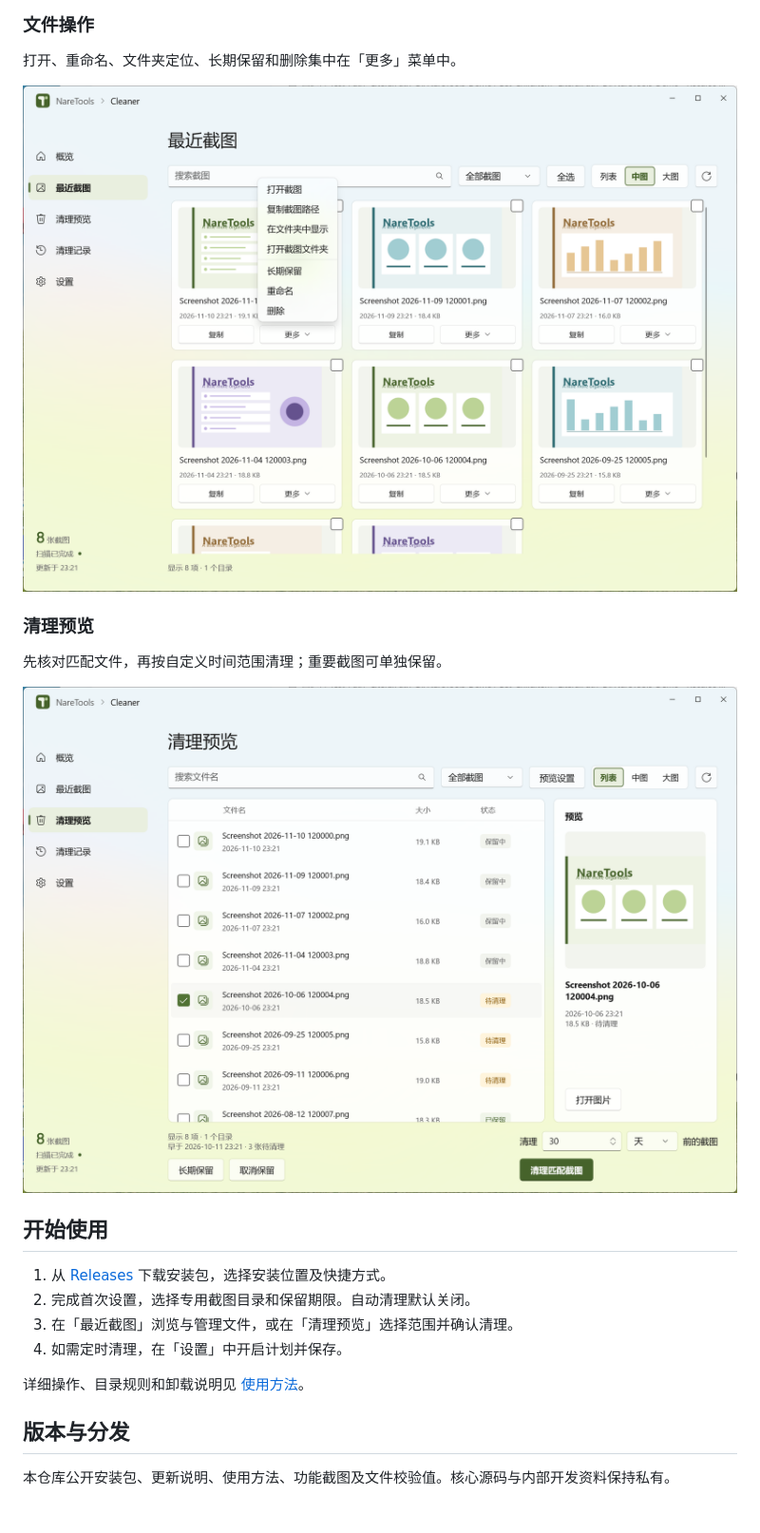
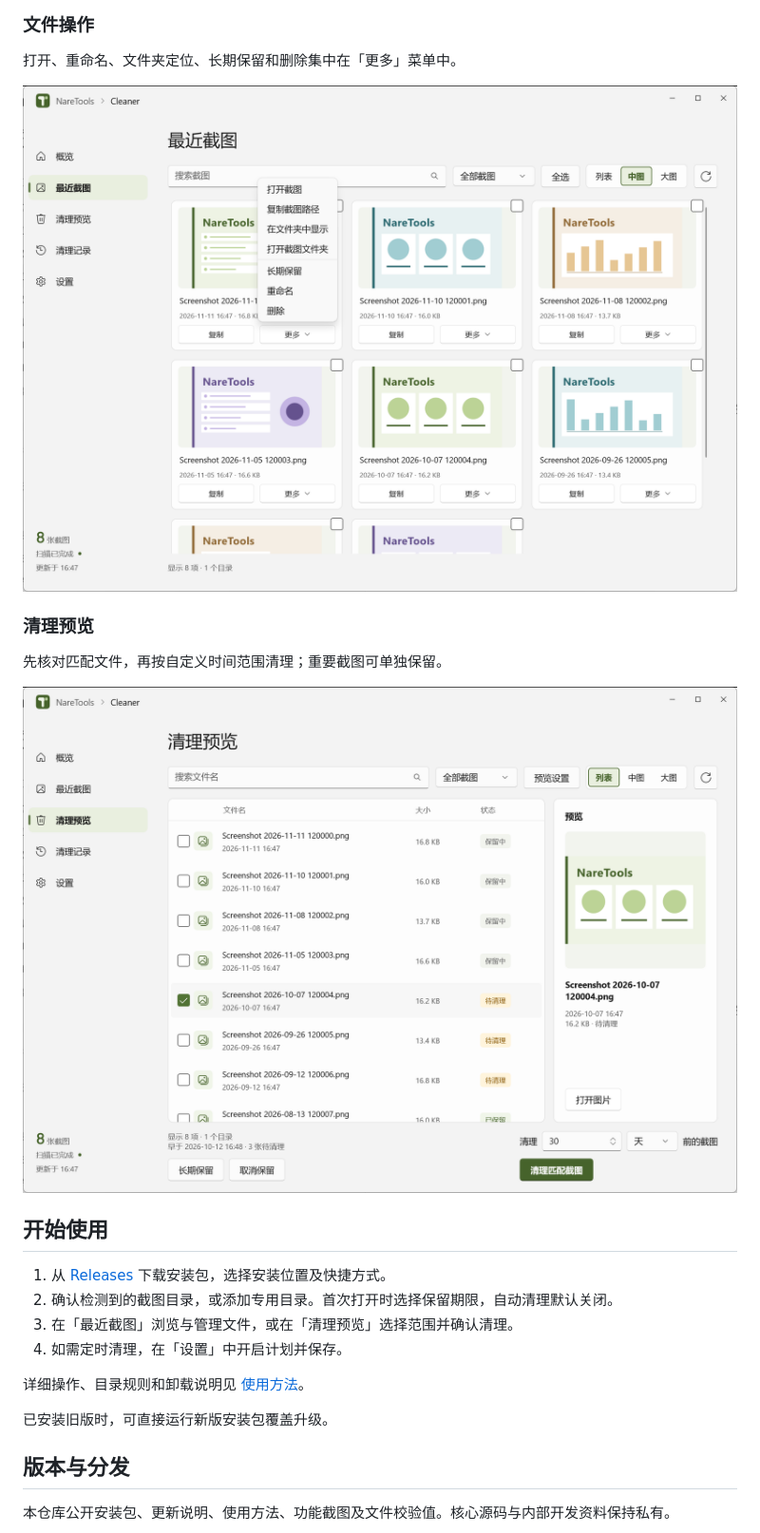
Before and after one commit to Retracar/NareTools, a Markdown page: README.md, the part around one of its changes. Shown at 95% size. Drawn GitHub-style; pictures changed too: docs/images/cleaner/cleanup.png, docs/images/cleaner/file-actions.png; blank space fills up the shorter version.

```diff
--- a/README.md
+++ b/README.md
@@ -50,12 +52,14 @@ NareTools 是 NareTeam 的桌面工具集。当前提供 **Cleaner**：集中浏
 ## 开始使用
 
 1. 从 [Releases](https://github.com/Retracar/NareTools/releases/latest) 下载安装包，选择安装位置及快捷方式。
-2. 完成首次设置，选择专用截图目录和保留期限。自动清理默认关闭。
+2. 确认检测到的截图目录，或添加专用目录。首次打开时选择保留期限，自动清理默认关闭。
 3. 在「最近截图」浏览与管理文件，或在「清理预览」选择范围并确认清理。
 4. 如需定时清理，在「设置」中开启计划并保存。
 
 详细操作、目录规则和卸载说明见 [使用方法](Package/Windows/Cleaner/使用说明.md)。
 
+已安装旧版时，可直接运行新版安装包覆盖升级。
+
 ## 版本与分发
 
 本仓库公开安装包、更新说明、使用方法、功能截图及文件校验值。核心源码与内部开发资料保持私有。
```
Also changed, not shown: other parts of README.md (+3 -1 lines), Package/README.md (+1 -1 lines), docs/images/cleaner/overview.png, docs/images/cleaner/recent.png, 3 other files.
